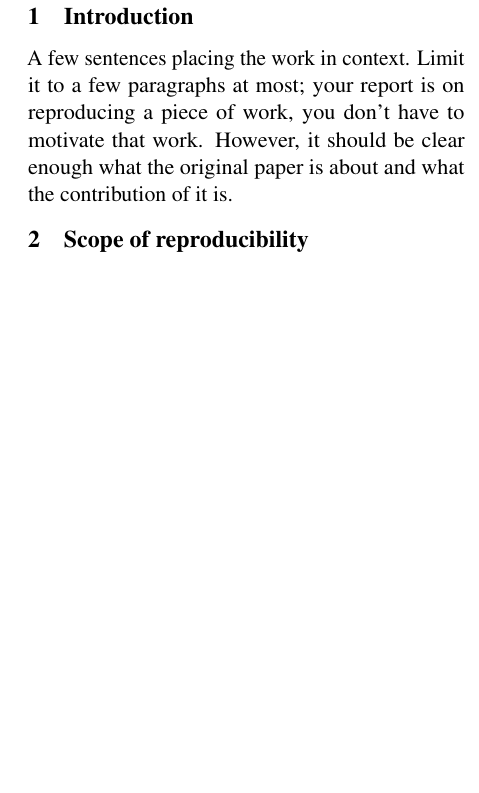
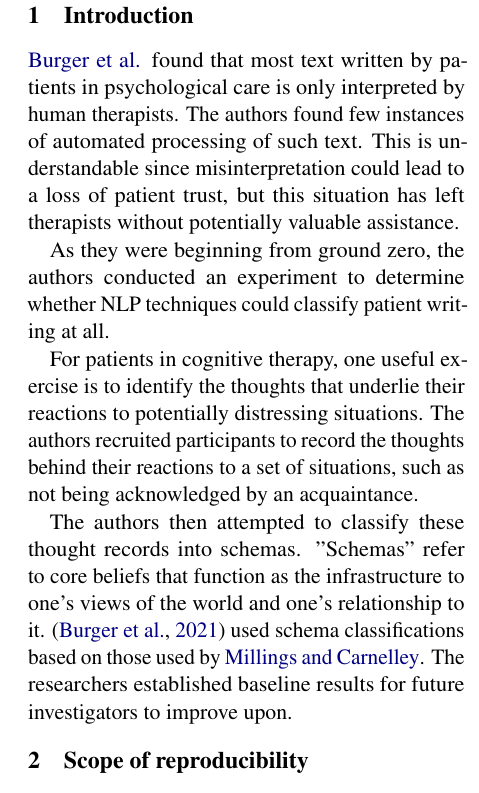
Before and after one commit to mich1eal/cs598_dl4hc, a LaTeX document (submissions/draft/acl2021.tex): part of one column of page 1 of 2 before the commit and part of one column of page 1 of 3 after it, cut so that both start at the same text, the shorter picture padded with empty space. Compiled offline with pdfLaTeX.

Commit message:
Added introduction text to project draft. May need to pare it down.

```diff
--- a/submissions/draft/acl2021.tex
+++ b/submissions/draft/acl2021.tex
@@ -56,7 +56,14 @@
 % For specific grading rubrics, please see the project instruction.
 
 \section{Introduction}
-A  few  sentences  placing  the  work  in  context. Limit it to a few paragraphs at most; your report is on reproducing a piece of work, you don’t have to motivate that work. However, it should be clear enough what the original paper is about and what the contribution of it is.
+
+\citeauthor{burger_2021} found that most text written by patients in psychological care is only interpreted by human therapists. The authors found few instances of automated processing of such text. This is understandable since misinterpretation could lead to a loss of patient trust, but this situation has left therapists without potentially valuable assistance.
+
+As they were beginning from ground zero, the authors conducted an experiment to determine whether NLP techniques could classify patient writing at all.
+
+For patients in cognitive therapy, one useful exercise is to identify the thoughts that underlie their reactions to potentially distressing situations. The authors recruited participants to record the thoughts behind their reactions to a set of situations, such as not being acknowledged by an acquaintance.
+
+The authors then attempted to classify these thought records into schemas. "Schemas" refer to core beliefs that function as the infrastructure to one's views of the world and one's relationship to it. \cite{burger_2021} used schema classifications based on those used by \citeauthor{millings_2015}. The researchers established baseline results for future investigators to improve upon.
 
 \section{Scope of reproducibility}
 
```
